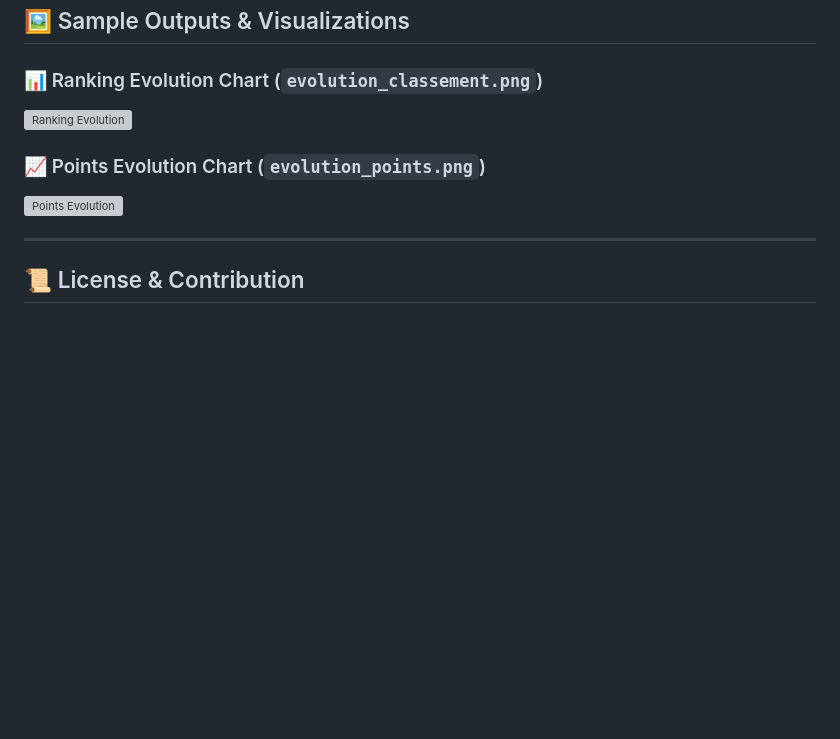
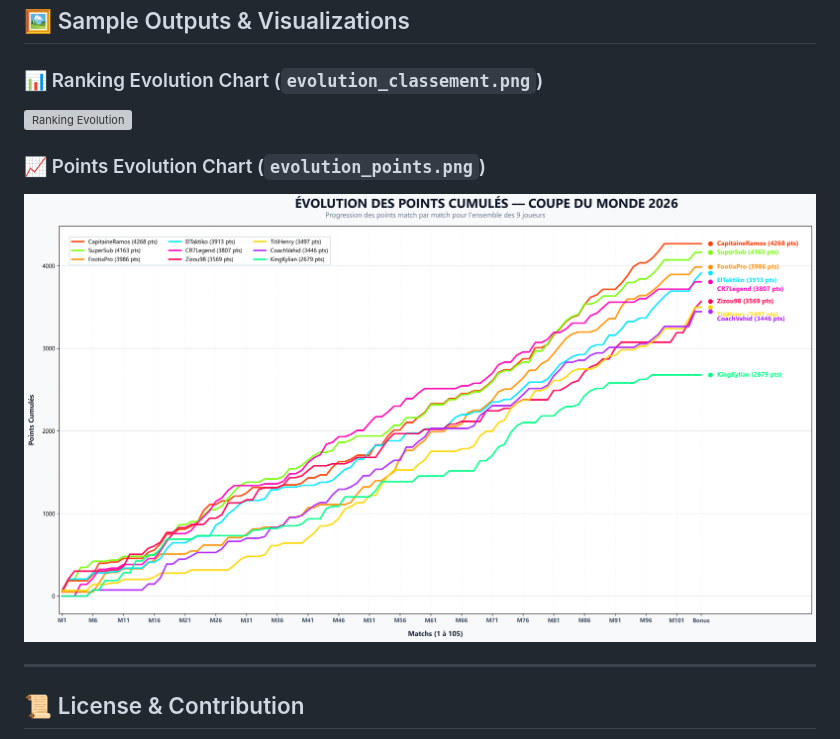
Before and after one commit to vrbq/mpp_wrapped, a Markdown page: README.md, the part around one of its changes. Drawn GitHub-style; blank space fills up the shorter version; grey boxes are pictures that could not be loaded.

Commit message:
Fix image paths in README.md
Updated image paths in README for ranking evolution demo and charts.

```diff
--- a/README.md
+++ b/README.md
@@ -183,6 +183,6 @@ python generate_enhanced_dashboard.py YOUR_LEAGUE
 
 ### 📈 Points Evolution Chart (`evolution_points.png`)
-![Points Evolution](DG8H98I5/evolution_points.png)
+![Points Evolution](example/evolution_points.png)
 
 ---
 
```
Also changed, not shown: other parts of README.md (+2 -2 lines).
